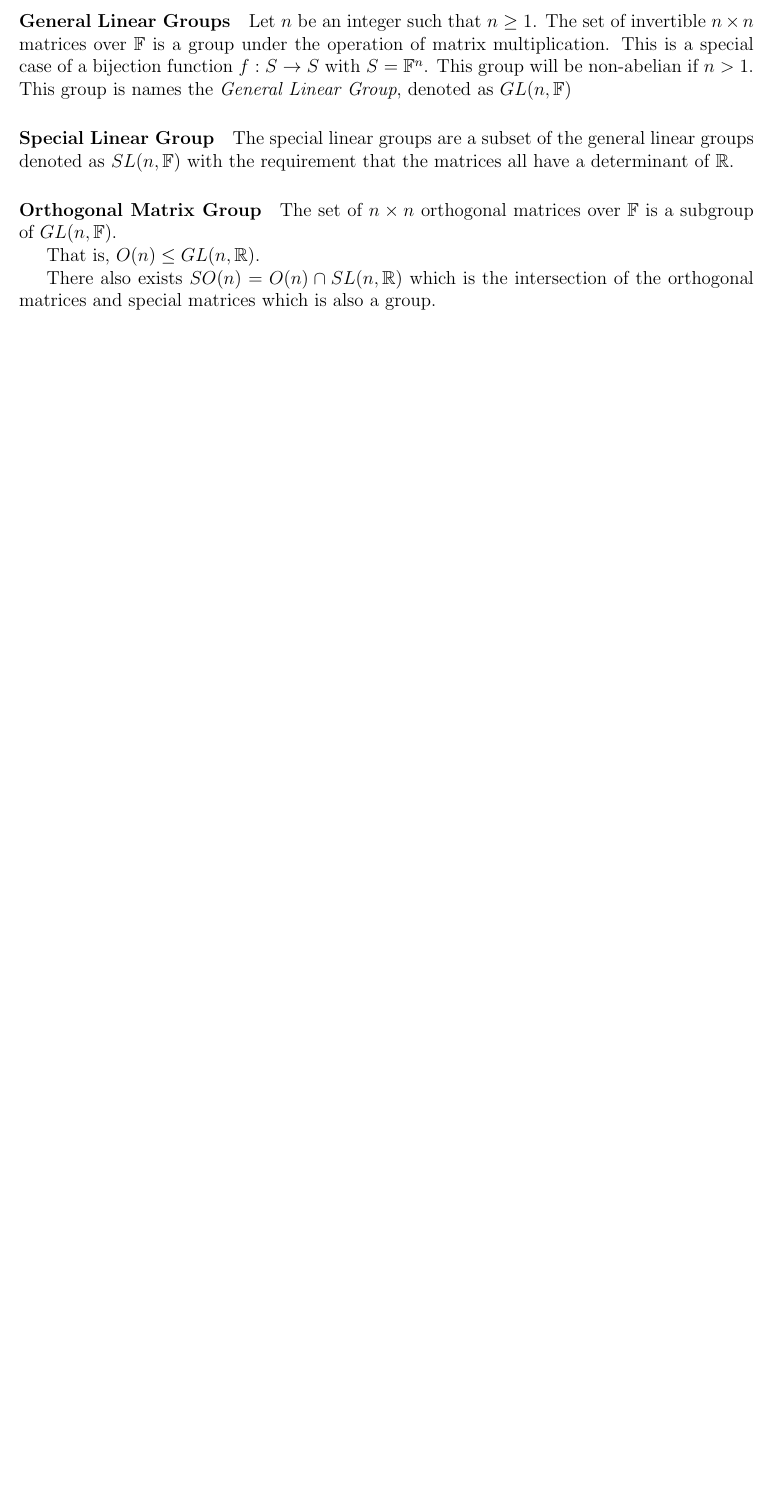
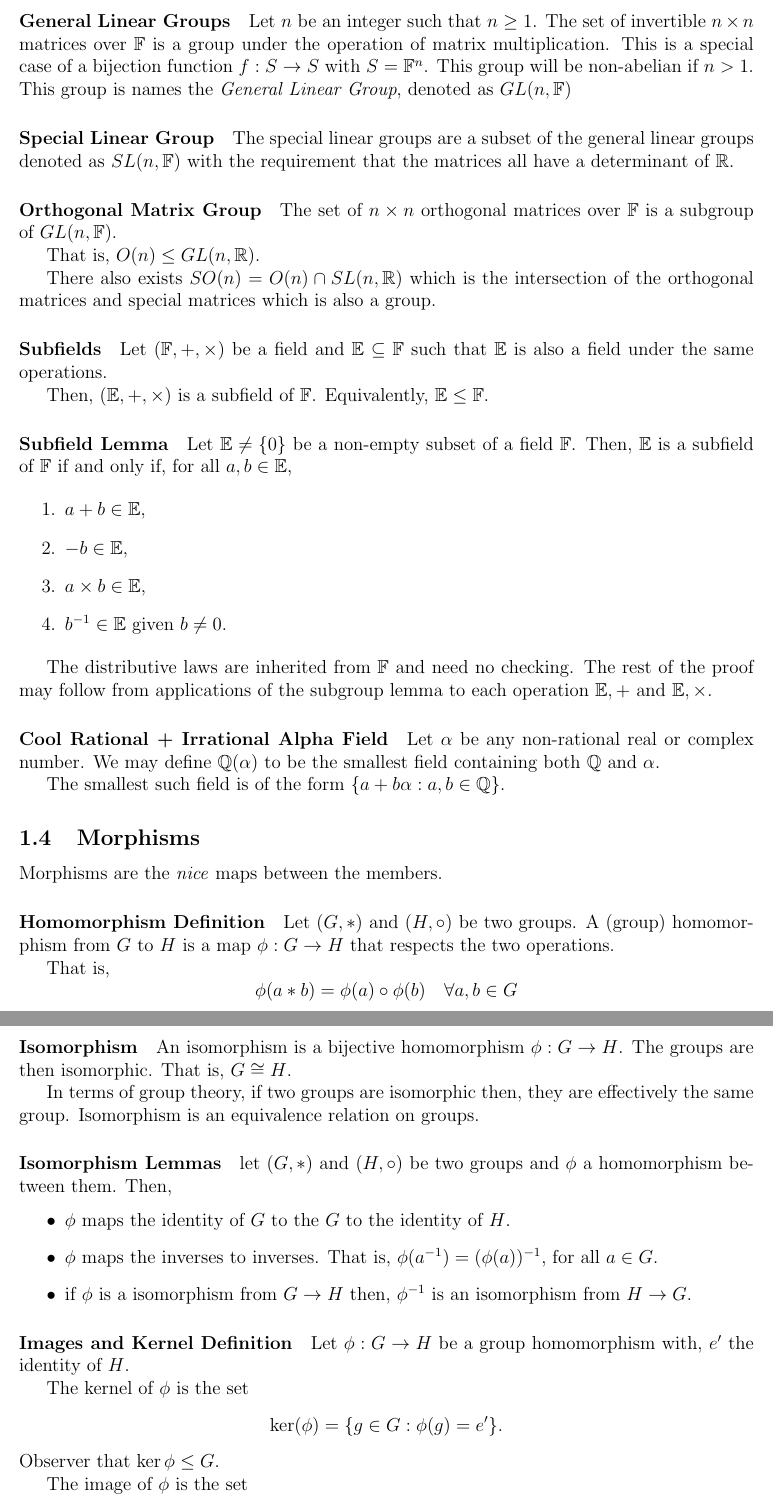
Before and after one commit to imagine-hussain/math2601_notes, a LaTeX document (main.tex, which reads groups_fields.tex): part of page 5 of 5 before the commit and two parts of pages 5 and 6 of 6 after it, the two joined at a grey line, cut so that both start at the same text, the shorter picture padded with empty space. Compiled offline with pdfLaTeX.

Commit message:
1.4 - Morphisms

```diff
--- a/groups_fields.tex
+++ b/groups_fields.tex
@@ -219,3 +219,84 @@ That is, \(O(n) \leq GL(n, \mathbb{R})\).
 There also exists \(SO(n) = O(n) \cap SL(n, \mathbb{R})\) which is the
 intersection of the orthogonal matrices and special matrices which is also
 a group.
+
+\paragraph{Subfields}
+Let \((\mathbb{F}, +, \times)\) be a field and
+\(\mathbb{E}\subseteq \mathbb{F}\) such that \(\mathbb{E}\) is also a
+field under the same operations.
+
+Then, \((\mathbb{E}, +, \times)\) is a subfield of \(\mathbb{F}\).
+Equivalently, \(\mathbb{E}\leq \mathbb{F}\).
+
+\paragraph{Subfield Lemma}
+Let \(\mathbb{E} \neq \{0\} \) be a non-empty subset of a field
+\(\mathbb{F}\).
+Then, \(\mathbb{E}\) is a subfield of \(\mathbb{F}\) if and only if,
+for all \(a, b \in \mathbb{E}\),
+
+\begin{enumerate}
+    \item \(a + b \in \mathbb{E}\),
+    \item \(- b \in \mathbb{E}\),
+    \item \(a\times b \in \mathbb{E}\),
+    \item \(b^{-1} \in \mathbb{E}\) given \(b \neq 0\).
+\end{enumerate}
+
+The distributive laws are inherited from \(\mathbb{F}\) and need no checking.
+The rest of the proof may follow from applications of the subgroup lemma
+to each operation \(\mathbb{E}, +\) and \(\mathbb{E}, \times\).
+
+\paragraph{Cool Rational + Irrational Alpha Field}
+Let \(\alpha\) be any non-rational real or complex number.
+We may define \( \mathbb{Q}(\alpha)\) to be the smallest field containing both
+\(\mathbb{Q}\) and \(\alpha\).
+
+The smallest such field is of the form \(\{
+    a + b\alpha : a, b \in \mathbb{Q}
+\}\).
+
+\subsection{Morphisms}
+Morphisms are the \textit{nice} maps between the members.
+
+\paragraph{Homomorphism Definition}
+Let \((G, *)\) and \((H, \circ)\) be two groups.
+A (group) homomorphism from \(G\) to \(H\) is a map
+\(\phi : G \to H\) that respects the two operations.
+
+That is, \[
+    \phi(a*b) = \phi(a) \circ \phi(b) \quad \forall a,b \in G
+\]
+
+\paragraph{Isomorphism}
+An isomorphism is a bijective homomorphism \(\phi : G\to H\).
+The groups are then isomorphic. That is, \(G \cong H\).
+
+In terms of group theory, if two groups are isomorphic then,
+they are effectively the same group. Isomorphism is an equivalence
+relation on groups.
+
+\paragraph{Isomorphism Lemmas}
+let \((G, *)\) and \((H, \circ)\) be two groups and \(\phi\) a homomorphism
+between them.
+Then,
+\begin{itemize}
+    \item \(\phi\) maps the identity of \(G\) to the \( G \) to the
+    identity of \(H\).
+    \item \(\phi\) maps the inverses to inverses. That is,
+    \(\phi(a^{-1}) = (\phi(a))^{-1}\), for all \(a \in G\).
+    \item if \(\phi\) is a isomorphism from \(G \to H\) then,
+    \(\phi^{-1}\) is an isomorphism from \(H \to G\).
+\end{itemize}
+
+\paragraph{Images and Kernel Definition}
+Let \(\phi: G\to H\) be a group homomorphism with, \(e'\) the identity
+of \(H\).
+
+The kernel of \(\phi\) is the set
+\[
+    \ker(\phi) = \{
+        g\in G : \phi(g) = e'
+    \}.
+\]
+Observer that \(\ker \phi \leq G\).
+
+The image of \(\phi\) is the set \[
```
Also changed, not shown: main.pdf, groups_fields.tex (47 more changed lines), 7 other files.
